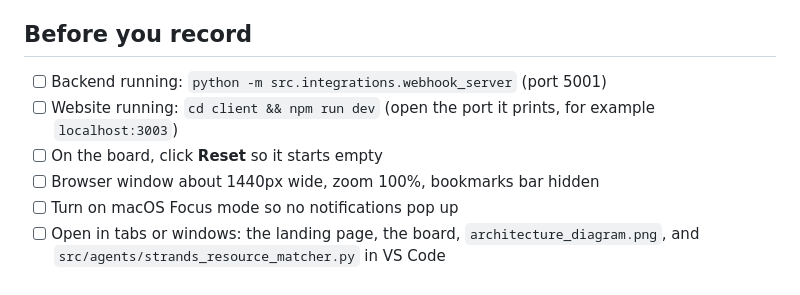
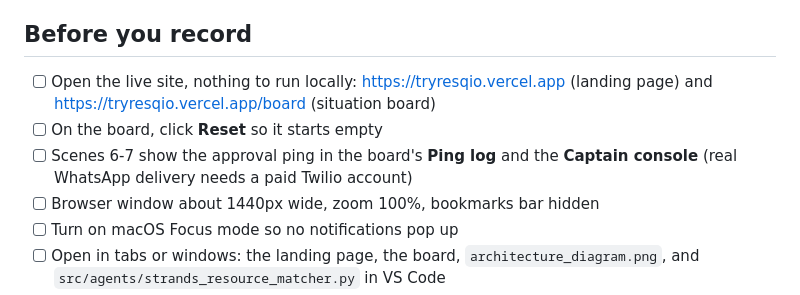
Before and after one commit to mrnetwork0001/Resqio, a Markdown page: docs/submission/demo-video-script.md, the part around the change. Drawn GitHub-style.

Commit message:
Docs: record the demo video against the live Vercel site
The pre-recording checklist no longer asks for local servers: open
https://tryresqio.vercel.app and its /board, click Reset, and record.
Notes that scenes 6-7 show the approval ping in the board's Ping log and
Captain console, since real WhatsApp delivery needs a paid Twilio account.

```diff
--- a/docs/submission/demo-video-script.md
+++ b/docs/submission/demo-video-script.md
@@ -5,9 +5,9 @@ Use your own voice (no AI voice). Screen recording only; you don't need to appea
 
 ## Before you record
 
-- [ ] Backend running: `python -m src.integrations.webhook_server` (port 5001)
-- [ ] Website running: `cd client && npm run dev` (open the port it prints, for example `localhost:3003`)
+- [ ] Open the live site, nothing to run locally: https://tryresqio.vercel.app (landing page) and https://tryresqio.vercel.app/board (situation board)
 - [ ] On the board, click **Reset** so it starts empty
+- [ ] Scenes 6-7 show the approval ping in the board's **Ping log** and the **Captain console** (real WhatsApp delivery needs a paid Twilio account)
 - [ ] Browser window about 1440px wide, zoom 100%, bookmarks bar hidden
 - [ ] Turn on macOS Focus mode so no notifications pop up
 - [ ] Open in tabs or windows: the landing page, the board, `architecture_diagram.png`, and `src/agents/strands_resource_matcher.py` in VS Code
```
